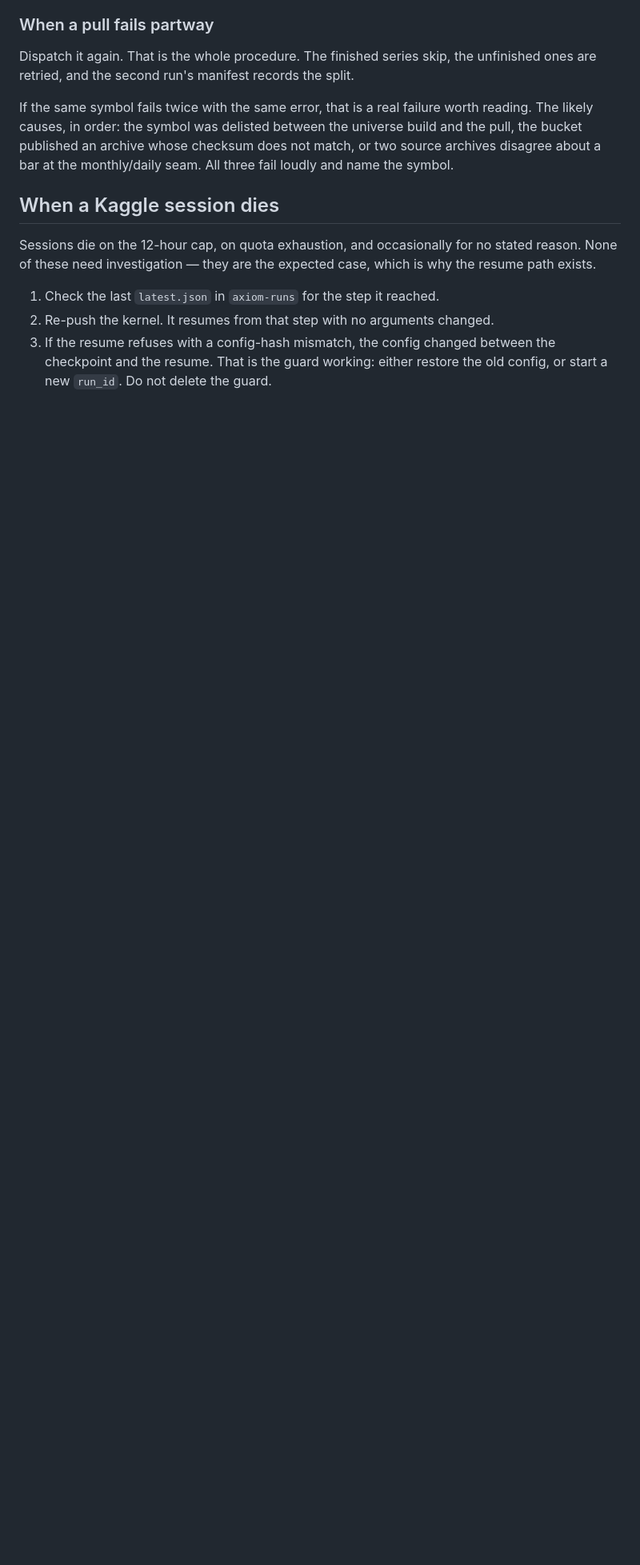
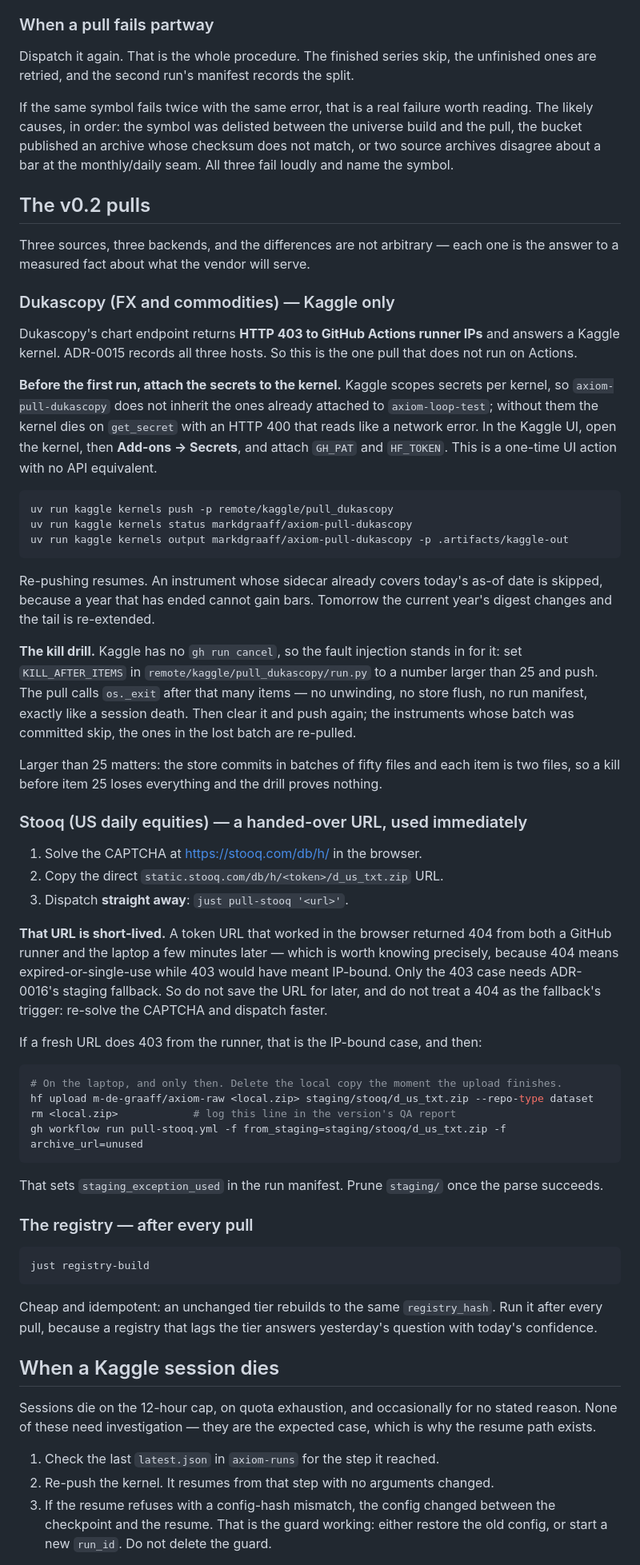
Before and after one commit to m-de-graaff/axiom, a Markdown page: docs/RUNBOOK.md, the part around the change. Shown at 80% size. Rendered like a GitHub page; blank space fills up the shorter version.

Commit message:
docs: runbook for the v0.2 pulls, and two operational findings
Three sources now run on two backends, and the split is measured rather than
arbitrary. Dukascopy is Kaggle-only because Actions gets 403.

Two things that cost a run each and would have cost another:

Kaggle scopes secrets per kernel, so a new kernel does not inherit the ones
attached to an existing one. Without them it dies inside get_secret with an
HTTP 400 that reads like a network fault rather than a missing secret. Attaching
them is a UI action with no API equivalent, so it is now a named prerequisite.

A Stooq token URL that worked in the browser returned 404 from both a runner and
the laptop minutes later. The distinction matters more than the failure: 404 is
expired-or-single-use, 403 would be IP-bound, and only the 403 case is what
ADR-0016's staging fallback exists for. Reaching for the laptop exception on a
404 would break the zero-bytes rule to solve a problem it does not solve.

Also records why the kill drill needs KILL_AFTER_ITEMS above 25: the store
commits in batches of fifty files at two files per item, so an earlier kill
loses everything and proves nothing.

````diff
--- a/docs/RUNBOOK.md
+++ b/docs/RUNBOOK.md
@@ -318,6 +318,73 @@ likely causes, in order: the symbol was delisted between the universe build and
 bucket published an archive whose checksum does not match, or two source archives disagree about
 a bar at the monthly/daily seam. All three fail loudly and name the symbol.
 
+## The v0.2 pulls
+
+Three sources, three backends, and the differences are not arbitrary — each one is the answer to
+a measured fact about what the vendor will serve.
+
+### Dukascopy (FX and commodities) — Kaggle only
+
+Dukascopy's chart endpoint returns **HTTP 403 to GitHub Actions runner IPs** and answers a Kaggle
+kernel. ADR-0015 records all three hosts. So this is the one pull that does not run on Actions.
+
+**Before the first run, attach the secrets to the kernel.** Kaggle scopes secrets per kernel, so
+`axiom-pull-dukascopy` does not inherit the ones already attached to `axiom-loop-test`; without
+them the kernel dies on `get_secret` with an HTTP 400 that reads like a network error. In the
+Kaggle UI, open the kernel, then **Add-ons → Secrets**, and attach `GH_PAT` and `HF_TOKEN`. This
+is a one-time UI action with no API equivalent.
+
+```sh
+uv run kaggle kernels push -p remote/kaggle/pull_dukascopy
+uv run kaggle kernels status markdgraaff/axiom-pull-dukascopy
+uv run kaggle kernels output markdgraaff/axiom-pull-dukascopy -p .artifacts/kaggle-out
+```
+
+Re-pushing resumes. An instrument whose sidecar already covers today's as-of date is skipped,
+because a year that has ended cannot gain bars. Tomorrow the current year's digest changes and
+the tail is re-extended.
+
+**The kill drill.** Kaggle has no `gh run cancel`, so the fault injection stands in for it: set
+`KILL_AFTER_ITEMS` in `remote/kaggle/pull_dukascopy/run.py` to a number larger than 25 and push.
+The pull calls `os._exit` after that many items — no unwinding, no store flush, no run manifest,
+exactly like a session death. Then clear it and push again; the instruments whose batch was
+committed skip, the ones in the lost batch are re-pulled.
+
+Larger than 25 matters: the store commits in batches of fifty files and each item is two files,
+so a kill before item 25 loses everything and the drill proves nothing.
+
+### Stooq (US daily equities) — a handed-over URL, used immediately
+
+1. Solve the CAPTCHA at <https://stooq.com/db/h/> in the browser.
+2. Copy the direct `static.stooq.com/db/h/<token>/d_us_txt.zip` URL.
+3. Dispatch **straight away**: `just pull-stooq '<url>'`.
+
+**That URL is short-lived.** A token URL that worked in the browser returned 404 from both a
+GitHub runner and the laptop a few minutes later — which is worth knowing precisely, because 404
+means expired-or-single-use while 403 would have meant IP-bound. Only the 403 case needs
+ADR-0016's staging fallback. So do not save the URL for later, and do not treat a 404 as the
+fallback's trigger: re-solve the CAPTCHA and dispatch faster.
+
+If a fresh URL does 403 from the runner, that is the IP-bound case, and then:
+
+```sh
+# On the laptop, and only then. Delete the local copy the moment the upload finishes.
+hf upload m-de-graaff/axiom-raw <local.zip> staging/stooq/d_us_txt.zip --repo-type dataset
+rm <local.zip>            # log this line in the version's QA report
+gh workflow run pull-stooq.yml -f from_staging=staging/stooq/d_us_txt.zip -f archive_url=unused
+```
+
+That sets `staging_exception_used` in the run manifest. Prune `staging/` once the parse succeeds.
+
+### The registry — after every pull
+
+```sh
+just registry-build
+```
+
+Cheap and idempotent: an unchanged tier rebuilds to the same `registry_hash`. Run it after every
+pull, because a registry that lags the tier answers yesterday's question with today's confidence.
+
 ## When a Kaggle session dies
 
 Sessions die on the 12-hour cap, on quota exhaustion, and occasionally for no stated reason. None
````
